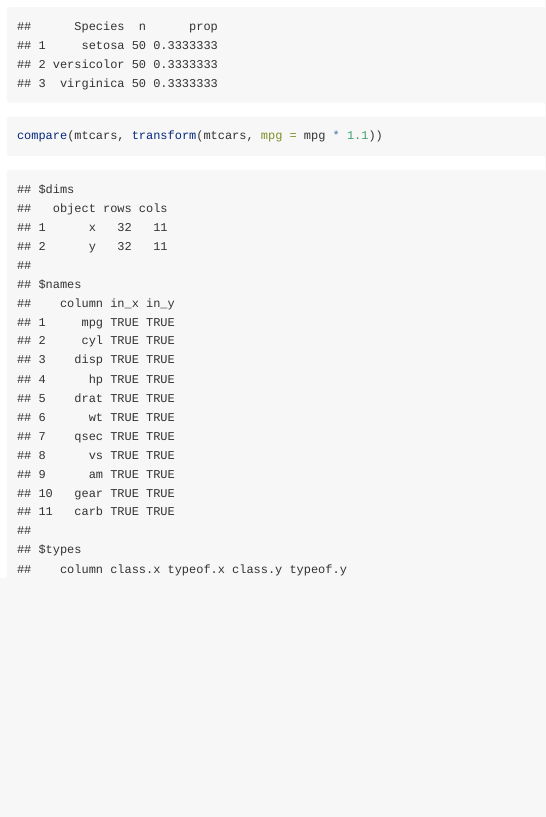
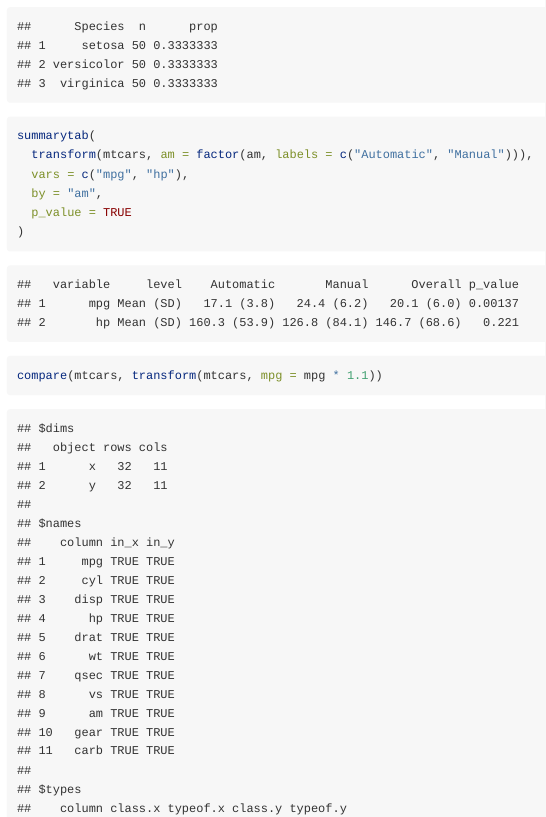
Before and after one commit to ielbadisy/basetable, an R Markdown document (vignettes/exploration.Rmd): the page in a window 1100 px wide, from 1030 px down. Rendered offline with R 4.5, knitr and Pandoc, with nearby package versions.

Commit message:
docs: document summarytab usage

````diff
--- a/vignettes/exploration.Rmd
+++ b/vignettes/exploration.Rmd
@@ -20,5 +20,14 @@ freq(iris, "Species", prop = TRUE)
 ```
 
 ```{r}
+summarytab(
+  transform(mtcars, am = factor(am, labels = c("Automatic", "Manual"))),
+  vars = c("mpg", "hp"),
+  by = "am",
+  p_value = TRUE
+)
+```
+
+```{r}
 compare(mtcars, transform(mtcars, mpg = mpg * 1.1))
 ```
````
Also changed, not shown: README.md, 1 other file.
